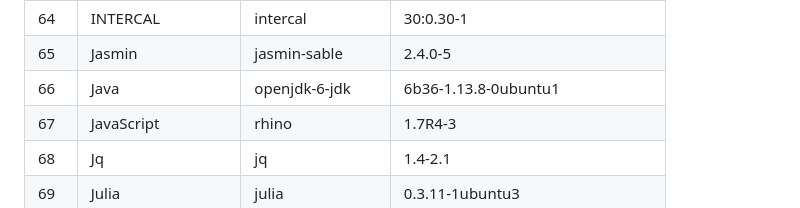
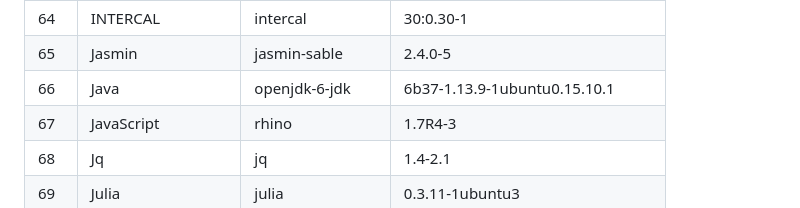
Before and after one commit to mame/quine-relay, a Markdown page: README.md, the part around the change. Drawn GitHub-style.

```diff
--- a/README.md
+++ b/README.md
@@ -244,7 +244,7 @@ I used the following Ubuntu deb packages to test this program.
     |                   |iconx              |9.4.3-4.2ubuntu1
 64  |INTERCAL           |intercal           |30:0.30-1
 65  |Jasmin             |jasmin-sable       |2.4.0-5
-66  |Java               |openjdk-6-jdk      |6b36-1.13.8-0ubuntu1
+66  |Java               |openjdk-6-jdk      |6b37-1.13.9-1ubuntu0.15.10.1
 67  |JavaScript         |rhino              |1.7R4-3
 68  |Jq                 |jq                 |1.4-2.1
 69  |Julia              |julia              |0.3.11-1ubuntu3
```
Also changed, not shown: thumbnail.png, 3 other files.
